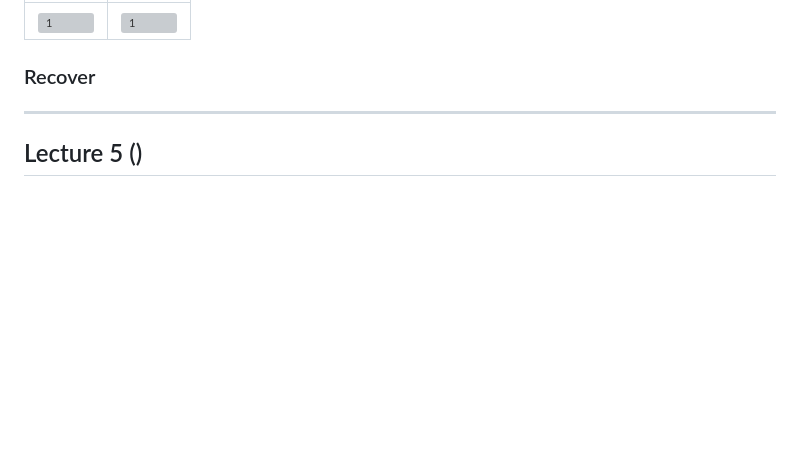
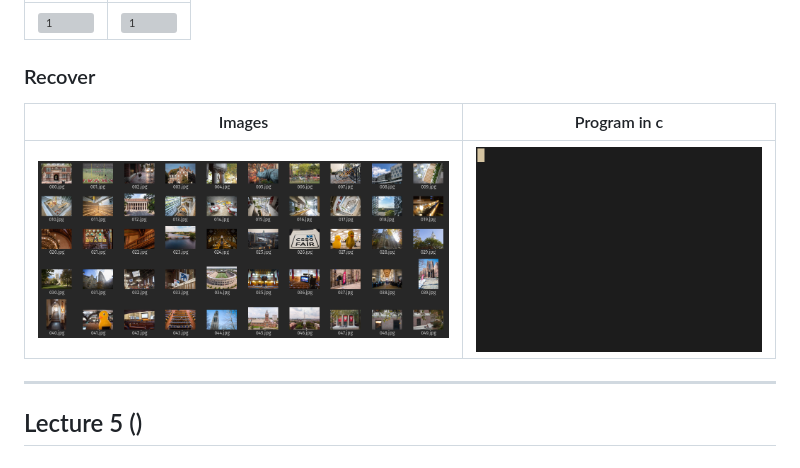
Before and after one commit to jotavev/cs50x, a Markdown page: README.md, the part around the change. Drawn GitHub-style; blank space fills up the shorter version; grey boxes are pictures that could not be loaded.

```diff
--- a/README.md
+++ b/README.md
@@ -237,6 +237,10 @@ where `IMAGE.bmp` is the name of an image file and `GRAYSCALE.bmp` is the name g
 |<img src="/lecture4/pset4/filter-less/images/tower.bmp"  alt="1" width=300px height=200px >| <img src="/assets/towerReflected.bmp" alt="1" width=300px height=200px >|
 
 ### Recover
+
+| Images | Program in c|
+|:--------------------------------------------:| ---------------------------------------------- |
+| <img src="./assets/recover.png" width="600"/> | <img src="./assets/recover.gif"/> |
 ___
 
 ## Lecture 5 ()
```
